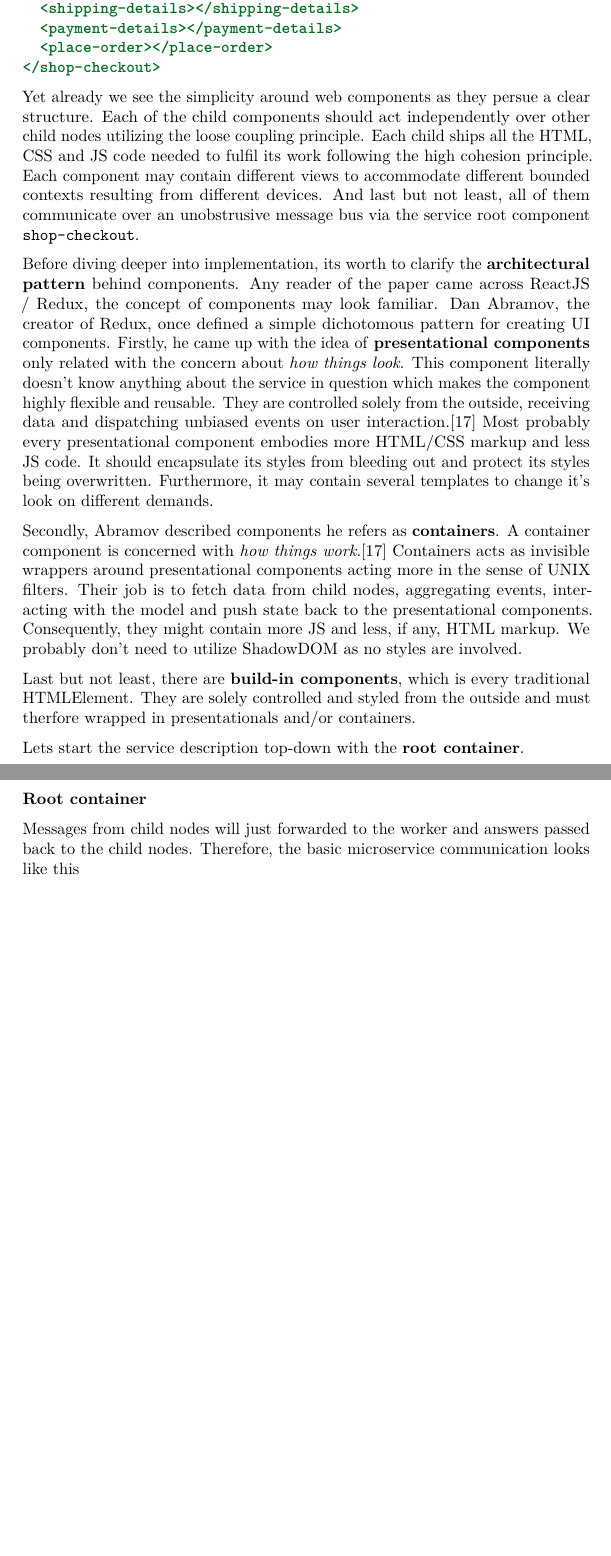
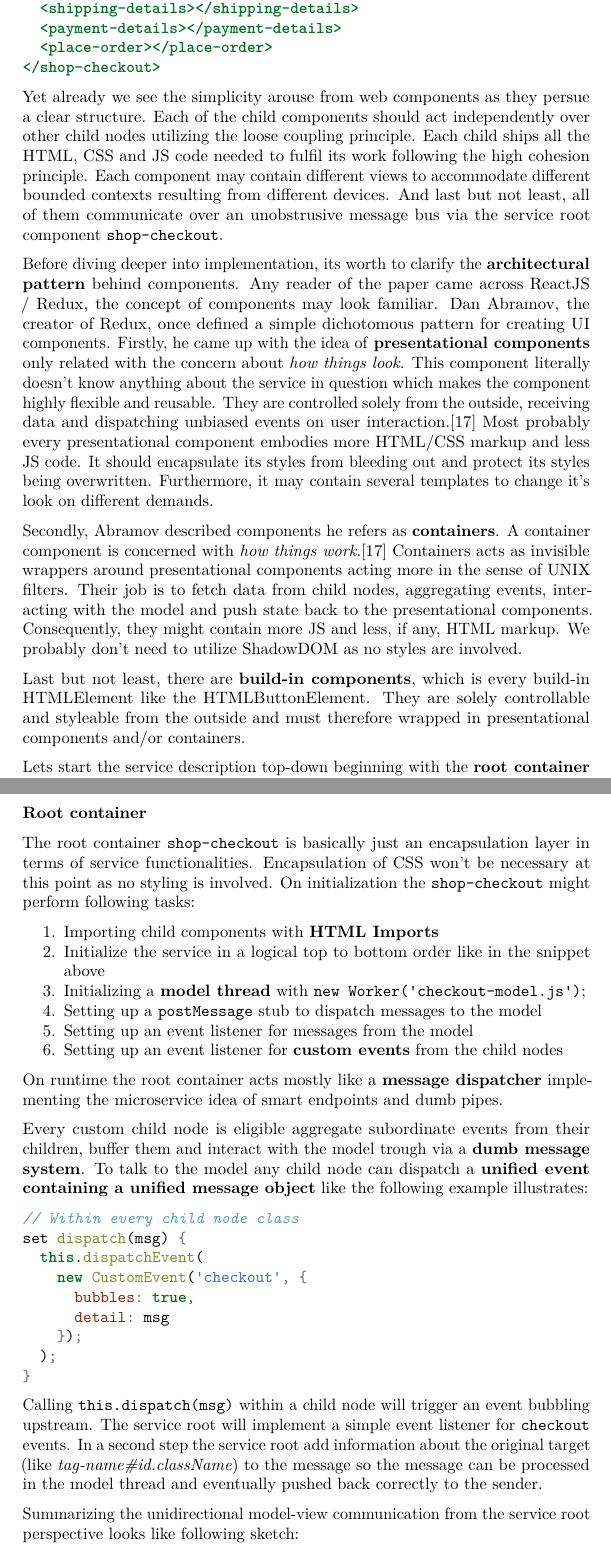
Before and after one commit to ja0nz/bachelorarbeit, a LaTeX paper (paper.tex): two parts of pages 23 and 24 of 26 before the commit and two parts of pages 23 and 24 of 27 after it, joined at a grey line, cut so that both start at the same text, the shorter picture padded with empty space. Compiled offline with pdfLaTeX.

Commit message:
pdf/tex build

```diff
--- a/paper.tex
+++ b/paper.tex
@@ -1350,15 +1350,15 @@ top-level microservice might look like the following snippet:
 \end{Highlighting}
 \end{Shaded}
 
-Yet already we see the simplicity around web components as they persue a
-clear structure. Each of the child components should act independently
-over other child nodes utilizing the loose coupling principle. Each
-child ships all the HTML, CSS and JS code needed to fulfil its work
-following the high cohesion principle. Each component may contain
-different views to accommodate different bounded contexts resulting from
-different devices. And last but not least, all of them communicate over
-an unobstrusive message bus via the service root component
-\texttt{shop-checkout}.
+Yet already we see the simplicity arouse from web components as they
+persue a clear structure. Each of the child components should act
+independently over other child nodes utilizing the loose coupling
+principle. Each child ships all the HTML, CSS and JS code needed to
+fulfil its work following the high cohesion principle. Each component
+may contain different views to accommodate different bounded contexts
+resulting from different devices. And last but not least, all of them
+communicate over an unobstrusive message bus via the service root
+component \texttt{shop-checkout}.
 
 Before diving deeper into implementation, its worth to clarify the
 \textbf{architectural pattern} behind components. Any reader of the
@@ -1386,17 +1386,74 @@ might contain more JS and less, if any, HTML markup. We probably don't
 need to utilize ShadowDOM as no styles are involved.
 
 Last but not least, there are \textbf{build-in components}, which is
-every traditional HTMLElement. They are solely controlled and styled
-from the outside and must therfore wrapped in presentationals and/or
-containers.
-
-Lets start the service description top-down with the \textbf{root
-container}.
+every build-in HTMLElement like the HTMLButtonElement. They are solely
+controllable and styleable from the outside and must therefore wrapped
+in presentational components and/or containers.
+
+Lets start the service description top-down beginning with the
+\textbf{root container} managing the overall service.
 
 \subsubsection{Root container}\label{root-container}
 
-Messages from child nodes will just forwarded to the worker and answers
-passed back to the child nodes. Therefore, the basic microservice
-communication looks like this
+The root container \texttt{shop-checkout} is basically just an
+encapsulation layer in terms of service functionalities. Encapsulation
+of CSS won't be necessary at this point as no styling is involved. On
+initialization the \texttt{shop-checkout} might perform following tasks:
+
+\begin{enumerate}
+\def\labelenumi{\arabic{enumi}.}
+\tightlist
+\item
+  Importing child components with \textbf{HTML Imports}
+\item
+  Initialize the service in a logical top to bottom order like in the
+  snippet above
+\item
+  Initializing a \textbf{model thread} with
+  \texttt{new\ Worker(\textquotesingle{}checkout-model.js\textquotesingle{})};
+\item
+  Setting up a \texttt{postMessage} stub to dispatch messages to the
+  model
+\item
+  Setting up an event listener for messages from the model
+\item
+  Setting up an event listener for \textbf{custom events} from the child
+  nodes
+\end{enumerate}
+
+On runtime the root container acts mostly like a \textbf{message
+dispatcher} implementing the microservice idea of smart endpoints and
+dumb pipes.
+
+Every custom child node is eligible aggregate subordinate events from
+their children, buffer them and interact with the model trough via a
+\textbf{dumb message system}. To talk to the model any child node can
+dispatch a \textbf{unified event containing a unified message object}
+like the following example illustrates:
+
+\begin{Shaded}
+\begin{Highlighting}[]
+\CommentTok{// Within every child node class}
+\NormalTok{set }\AttributeTok{dispatch}\NormalTok{(msg) }\OperatorTok{\{}
+  \KeywordTok{this}\NormalTok{.}\AttributeTok{dispatchEvent}\NormalTok{(}
+    \KeywordTok{new} \AttributeTok{CustomEvent}\NormalTok{(}\StringTok{'checkout'}\OperatorTok{,} \OperatorTok{\{}
+      \DataTypeTok{bubbles}\OperatorTok{:} \KeywordTok{true}\OperatorTok{,}
+      \DataTypeTok{detail}\OperatorTok{:} \NormalTok{msg}
+    \OperatorTok{\}}\NormalTok{)}\OperatorTok{;}
+  \NormalTok{)}\OperatorTok{;}
+\OperatorTok{\}}
+\end{Highlighting}
+\end{Shaded}
+
+Calling \texttt{this.dispatch(msg)} within a child node will trigger an
+event bubbling upstream. The service root will implement a simple event
+listener for \texttt{checkout} events. In a second step the service root
+add information about the original target (like
+\emph{tag-name\#id.className}) to the message so the message can be
+processed in the model thread and eventually pushed back correctly to
+the sender.
+
+Summarizing the unidirectional model-view communication from the service
+root perspective looks like following sketch:
 
 \begin{verbatim}
```
Also changed, not shown: paper.pdf, paper.tex (81 more changed lines).
